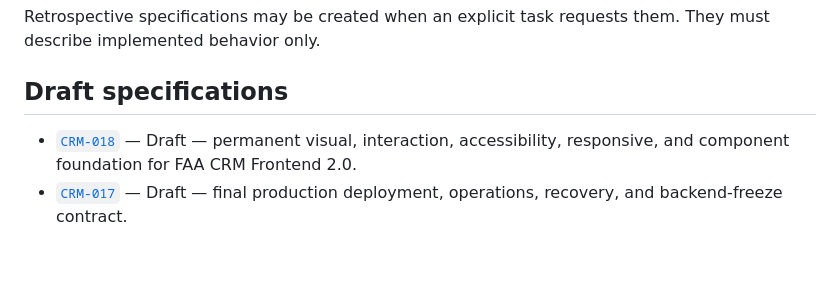
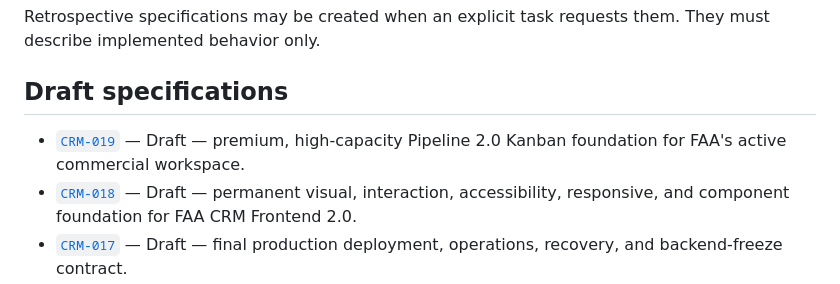
Before and after one commit to AgustinArispe/AsfaltosCRM, a Markdown page: docs/specs/README.md, the part around the change. Drawn GitHub-style; blank space fills up the shorter version.

Commit message:
docs: draft Pipeline 2.0 spec [CRM-019]

```diff
--- a/docs/specs/README.md
+++ b/docs/specs/README.md
@@ -103,6 +103,8 @@ must describe implemented behavior only.
 
 ## Draft specifications
 
+- [`CRM-019`](019-pipeline-2.md) — Draft — premium, high-capacity Pipeline 2.0 Kanban
+  foundation for FAA's active commercial workspace.
 - [`CRM-018`](018-frontend-design-system.md) — Draft — permanent visual,
   interaction, accessibility, responsive, and component foundation for FAA CRM
   Frontend 2.0.
```
Also changed, not shown: docs/specs/019-pipeline-2.md (added, +188 -0 lines).
